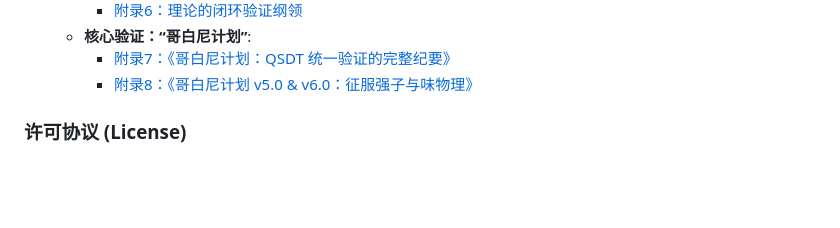
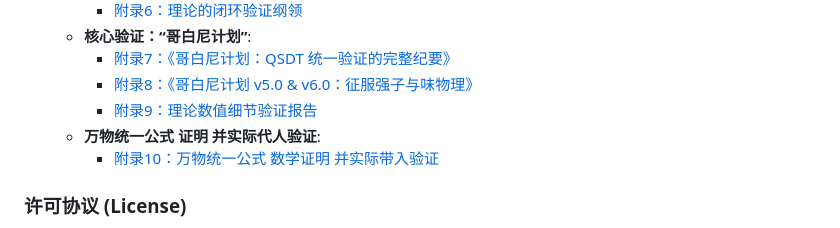
Before and after one commit to xww12333/qsdt, a Markdown page: README.md, the part around the change. Rendered like a GitHub page; blank space fills up the shorter version.

Commit message:
更新附录9 和附录10 到说明文件

```diff
--- a/README.md
+++ b/README.md
@@ -47,6 +47,10 @@ QSDT 从三条根本公理出发，严格推导出了广义相对论、量子力
     * **核心验证：“哥白尼计划”**:
         * [附录7：《哥白尼计划：QSDT 统一验证的完整纪要》](./量子空间动力学-附录7.md)
         * [附录8：《哥白尼计划 v5.0 & v6.0：征服强子与味物理》](./量子空间动力学-附录8.md)
+        * [附录9：理论数值细节验证报告](./量子空间动力学-附录9.md)
+    * **万物统一公式 证明 并实际代人验证**:
+        * [附录10：万物统一公式 数学证明 并实际带入验证](./量子空间动力学-附录10.md)
+
 
 ### **许可协议 (License)**
 
```
